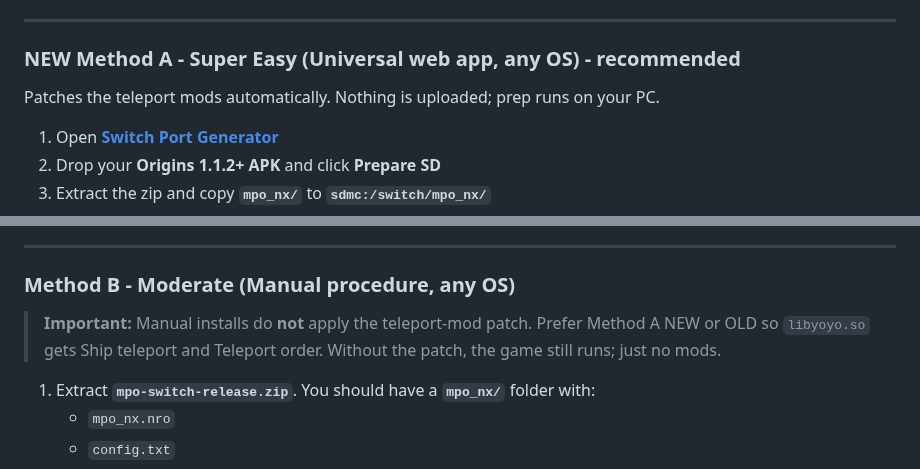
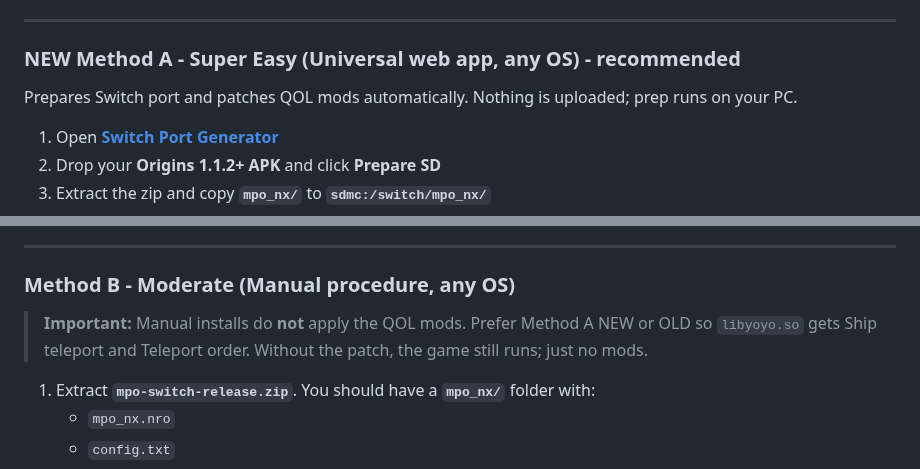
Before and after one commit to bshurikan/mpo_nx, a Markdown page: README.md, 2 parts joined by grey strips. GitHub-like rendering.

```diff
--- a/README.md
+++ b/README.md
@@ -20,7 +20,7 @@ Launch **`mpo_nx.nro`** with **full RAM** (hold **R**, or use a forwarder).
 
 ### NEW Method A - Super Easy (Universal web app, any OS) - recommended
 
-Patches the teleport mods automatically. Nothing is uploaded; prep runs on your PC.
+Prepares Switch port and patches QOL mods automatically. Nothing is uploaded; prep runs on your PC.
 
 1. Open **[Switch Port Generator](https://bshurikan.github.io/mpo_nx/)**
 2. Drop your **Origins 1.1.2+ APK** and click **Prepare SD**
@@ -41,7 +41,7 @@ Same result as the web tool, using the release zip.
 ---
 
 ### Method B - Moderate (Manual procedure, any OS)
-> **Important:** Manual installs do **not** apply the teleport-mod patch. Prefer Method A NEW or OLD so `libyoyo.so` gets Ship teleport and Teleport order. Without the patch, the game still runs; just no mods.
+> **Important:** Manual installs do **not** apply the QOL mods. Prefer Method A NEW or OLD so `libyoyo.so` gets Ship teleport and Teleport order. Without the patch, the game still runs; just no mods.
 
 1. Extract **`mpo-switch-release.zip`**. You should have a **`mpo_nx/`** folder with:
    - `mpo_nx.nro`
```
